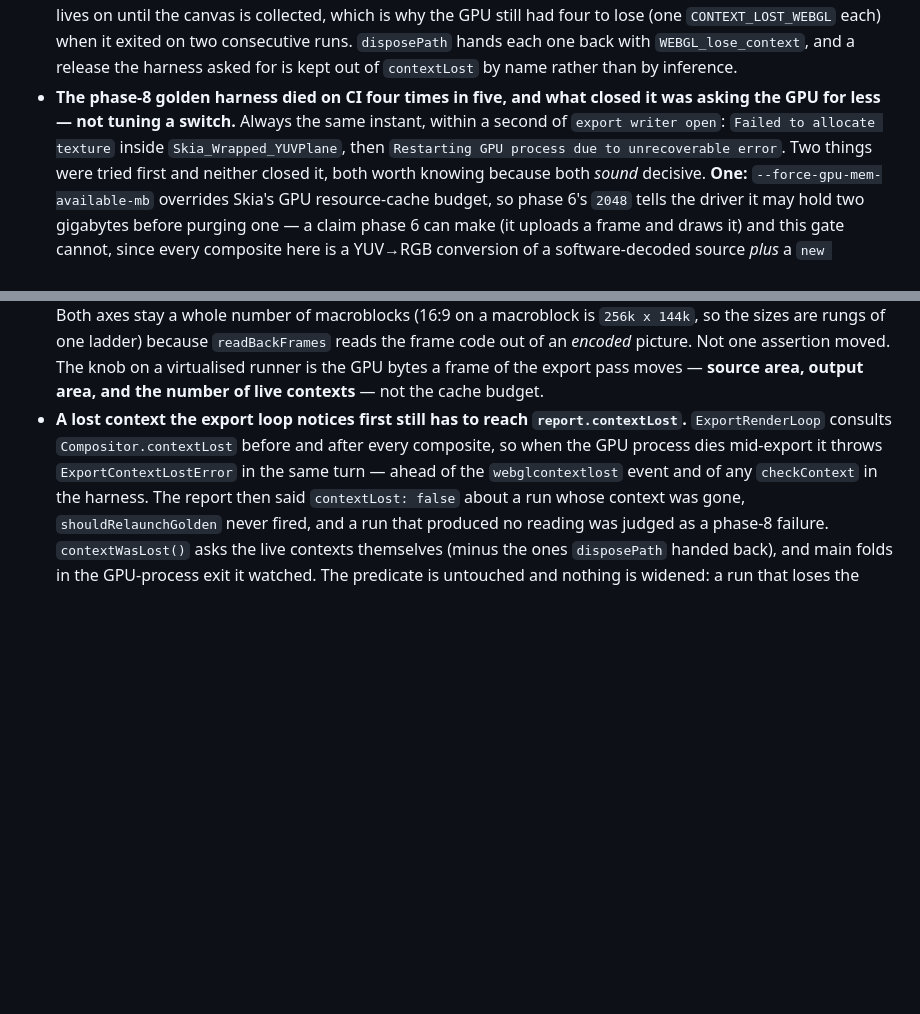
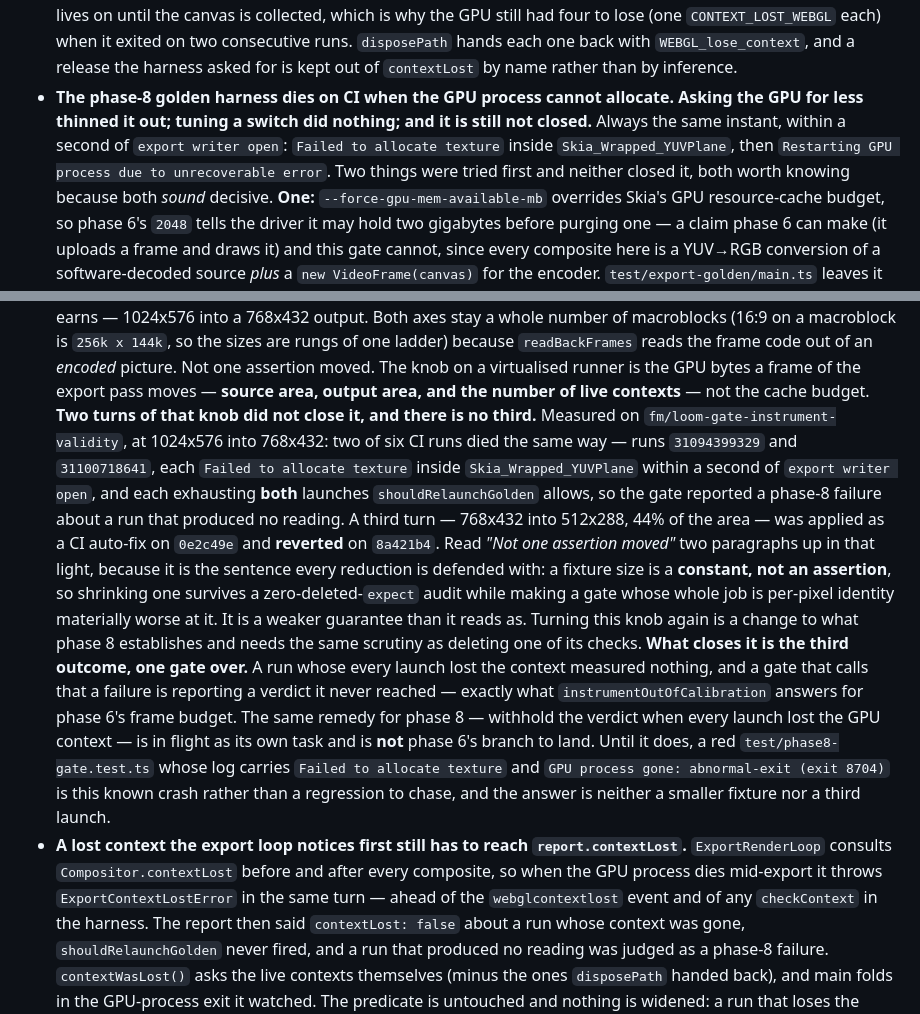
Before and after one commit to cmartinez9/loom-clone, a Markdown page: AGENTS.md, 2 parts joined by grey strips. Drawn GitHub-style; blank space fills up the shorter version.

Commit message:
no-mistakes: apply CI fixes

```diff
--- a/AGENTS.md
+++ b/AGENTS.md
@@ -983,10 +983,11 @@ was not a control.
   `CONTEXT_LOST_WEBGL` each) when it exited on two consecutive runs. `disposePath`
   hands each one back with `WEBGL_lose_context`, and a release the harness asked for is
   kept out of `contextLost` by name rather than by inference.
-- **The phase-8 golden harness died on CI four times in five, and what closed it was
-  asking the GPU for less — not tuning a switch.** Always the same instant, within a
-  second of `export writer open`: `Failed to allocate texture` inside
-  `Skia_Wrapped_YUVPlane`, then `Restarting GPU process due to unrecoverable error`.
+- **The phase-8 golden harness dies on CI when the GPU process cannot allocate. Asking
+  the GPU for less thinned it out; tuning a switch did nothing; and it is still not
+  closed.** Always the same instant, within a second of `export writer open`:
+  `Failed to allocate texture` inside `Skia_Wrapped_YUVPlane`, then
+  `Restarting GPU process due to unrecoverable error`.
   Two things were tried first and neither closed it, both worth knowing because both
   _sound_ decisive. **One:** `--force-gpu-mem-available-mb` overrides Skia's GPU
   resource-cache budget, so phase 6's `2048` tells the driver it may hold two gigabytes
@@ -1010,6 +1011,28 @@ was not a control.
   one assertion moved. The knob on a virtualised runner is the GPU bytes a frame of the
   export pass moves — **source area, output area, and the number of live contexts** —
   not the cache budget.
+  **Two turns of that knob did not close it, and there is no third.** Measured on
+  `fm/loom-gate-instrument-validity`, at 1024x576 into 768x432: two of six CI runs died
+  the same way — runs `31094399329` and `31100718641`, each `Failed to allocate texture`
+  inside `Skia_Wrapped_YUVPlane` within a second of `export writer open`, and each
+  exhausting **both** launches `shouldRelaunchGolden` allows, so the gate reported a
+  phase-8 failure about a run that produced no reading. A third turn — 768x432 into
+  512x288, 44% of the area — was applied as a CI auto-fix on `0e2c49e` and **reverted**
+  on `8a421b4`. Read _"Not one assertion moved"_ two paragraphs up in that light, because
+  it is the sentence every reduction is defended with: a fixture size is a **constant, not
+  an assertion**, so shrinking one survives a zero-deleted-`expect` audit while making a
+  gate whose whole job is per-pixel identity materially worse at it. It is a weaker
+  guarantee than it reads as. Turning this knob again is a change to what phase 8
+  establishes and needs the same scrutiny as deleting one of its checks.
+  **What closes it is the third outcome, one gate over.** A run whose every launch lost
+  the context measured nothing, and a gate that calls that a failure is reporting a
+  verdict it never reached — exactly what `instrumentOutOfCalibration` answers for phase
+  6's frame budget. The same remedy for phase 8 — withhold the verdict when every launch
+  lost the GPU context — is in flight as its own task and is **not** phase 6's branch to
+  land. Until it does, a red `test/phase8-gate.test.ts` whose log carries
+  `Failed to allocate texture` and `GPU process gone: abnormal-exit (exit 8704)` is this
+  known crash rather than a regression to chase, and the answer is neither a smaller
+  fixture nor a third launch.
 - **A lost context the export loop notices first still has to reach
   `report.contextLost`.** `ExportRenderLoop` consults `Compositor.contextLost` before and
   after every composite, so when the GPU process dies mid-export it throws
```
